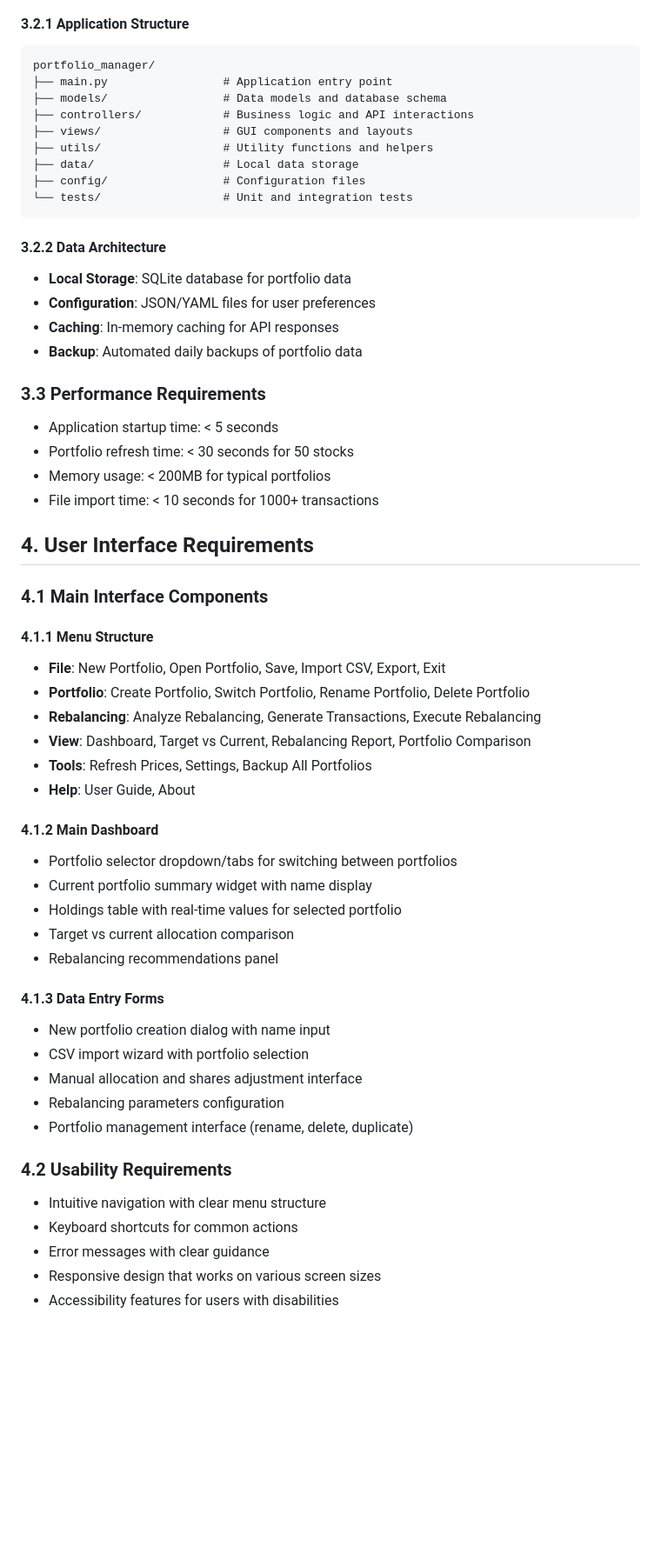
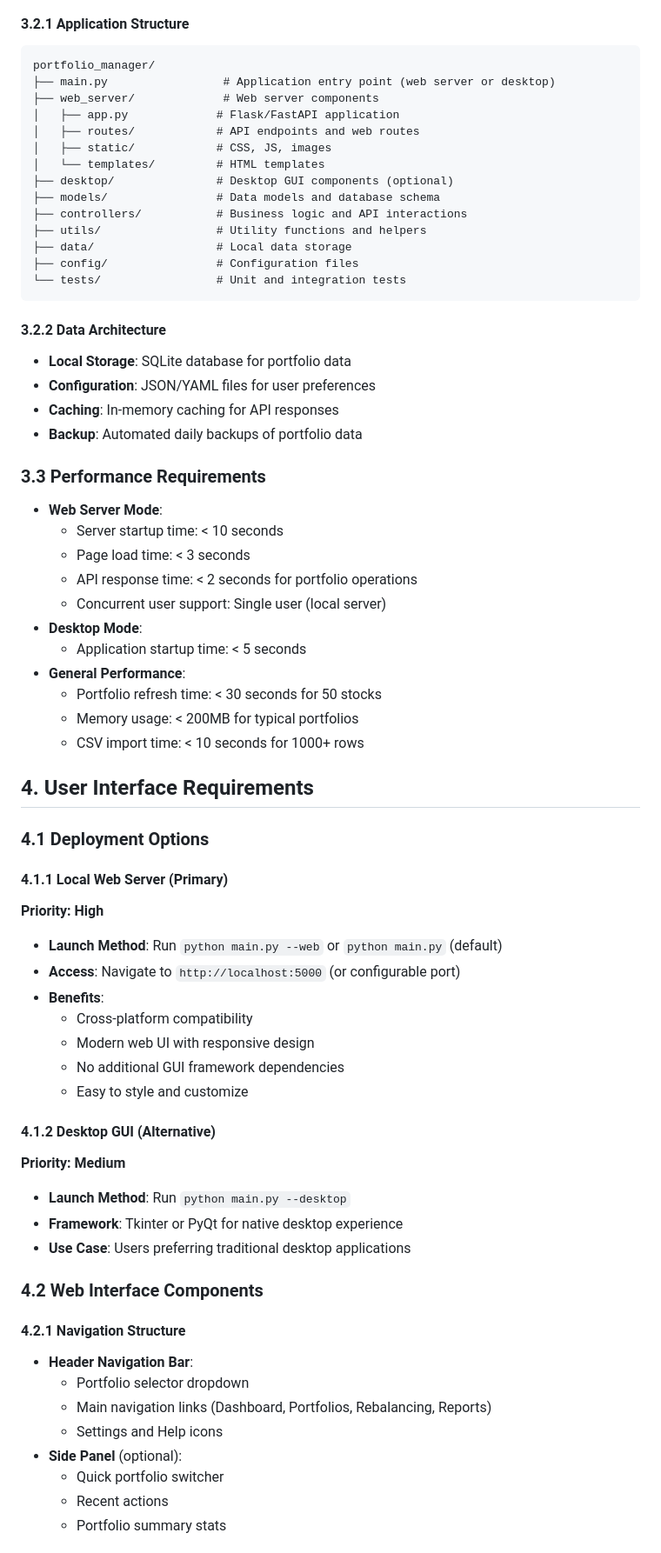
Before and after one commit to aijose/PortfolioManager, a Markdown page: Portfolio_Manager_PRD.md, the part around one of its changes. Shown at 87% size. Rendered like a GitHub page; blank space fills up the shorter version.

Commit message:
Update PRD with web server deployment and simplified CSV format
- Add local web server as primary deployment method (Flask/FastAPI)
- Simplify CSV format to required columns: Symbol, Shares, Allocation
- Add multiple named portfolios functionality
- Update technical architecture for web-based interface
- Define responsive web UI components and navigation
- Remove optional CSV columns for streamlined user experience
- Update MVP criteria to include web server launch

🤖 Generated with [Claude Code](https://claude.ai/code)

Co-Authored-By: Claude <noreply@anthropic.com>

````diff
--- a/Portfolio_Manager_PRD.md
+++ b/Portfolio_Manager_PRD.md
@@ -172,14 +174,19 @@ A Python-based desktop application that enables individual investors to efficien
 #### 3.2.1 Application Structure
 ```
 portfolio_manager/
-├── main.py                 # Application entry point
-├── models/                 # Data models and database schema
-├── controllers/            # Business logic and API interactions
-├── views/                  # GUI components and layouts
-├── utils/                  # Utility functions and helpers
-├── data/                   # Local data storage
-├── config/                 # Configuration files
-└── tests/                  # Unit and integration tests
+├── main.py                 # Application entry point (web server or desktop)
+├── web_server/             # Web server components
+│   ├── app.py             # Flask/FastAPI application
+│   ├── routes/            # API endpoints and web routes
+│   ├── static/            # CSS, JS, images
+│   └── templates/         # HTML templates
+├── desktop/               # Desktop GUI components (optional)
+├── models/                # Data models and database schema
+├── controllers/           # Business logic and API interactions
+├── utils/                 # Utility functions and helpers
+├── data/                  # Local data storage
+├── config/                # Configuration files
+└── tests/                 # Unit and integration tests
 ```
 
 #### 3.2.2 Data Architecture
@@ -189,40 +196,49 @@ portfolio_manager/
 - **Backup**: Automated daily backups of portfolio data
 
 ### 3.3 Performance Requirements
-- Application startup time: < 5 seconds
-- Portfolio refresh time: < 30 seconds for 50 stocks
-- Memory usage: < 200MB for typical portfolios
-- File import time: < 10 seconds for 1000+ transactions
+- **Web Server Mode**:
+  - Server startup time: < 10 seconds
+  - Page load time: < 3 seconds
+  - API response time: < 2 seconds for portfolio operations
+  - Concurrent user support: Single user (local server)
+- **Desktop Mode**:
+  - Application startup time: < 5 seconds
+- **General Performance**:
+  - Portfolio refresh time: < 30 seconds for 50 stocks
+  - Memory usage: < 200MB for typical portfolios
+  - CSV import time: < 10 seconds for 1000+ rows
 
 ## 4. User Interface Requirements
 
-### 4.1 Main Interface Components
+### 4.1 Deployment Options
 
-#### 4.1.1 Menu Structure
-- **File**: New Portfolio, Open Portfolio, Save, Import CSV, Export, Exit
-- **Portfolio**: Create Portfolio, Switch Portfolio, Rename Portfolio, Delete Portfolio
-- **Rebalancing**: Analyze Rebalancing, Generate Transactions, Execute Rebalancing
-- **View**: Dashboard, Target vs Current, Rebalancing Report, Portfolio Comparison
-- **Tools**: Refresh Prices, Settings, Backup All Portfolios
-- **Help**: User Guide, About
+#### 4.1.1 Local Web Server (Primary)
+**Priority: High**
 
-#### 4.1.2 Main Dashboard
-- Portfolio selector dropdown/tabs for switching between portfolios
-- Current portfolio summary widget with name display
-- Holdings table with real-time values for selected portfolio
-- Target vs current allocation comparison
-- Rebalancing recommendations panel
+- **Launch Method**: Run `python main.py --web` or `python main.py` (default)
+- **Access**: Navigate to `http://localhost:5000` (or configurable port)
+- **Benefits**:
+  - Cross-platform compatibility
+  - Modern web UI with responsive design
+  - No additional GUI framework dependencies
+  - Easy to style and customize
 
-#### 4.1.3 Data Entry Forms
-- New portfolio creation dialog with name input
-- CSV import wizard with portfolio selection
-- Manual allocation and shares adjustment interface
-- Rebalancing parameters configuration
-- Portfolio management interface (rename, delete, duplicate)
+#### 4.1.2 Desktop GUI (Alternative)
+**Priority: Medium**
 
-### 4.2 Usability Requirements
-- Intuitive navigation with clear menu structure
-- Keyboard shortcuts for common actions
-- Error messages with clear guidance
-- Responsive design that works on various screen sizes
-- Accessibility features for users with disabilities
+- **Launch Method**: Run `python main.py --desktop`
+- **Framework**: Tkinter or PyQt for native desktop experience
+- **Use Case**: Users preferring traditional desktop applications
+
+### 4.2 Web Interface Components
+
+#### 4.2.1 Navigation Structure
+- **Header Navigation Bar**:
+  - Portfolio selector dropdown
+  - Main navigation links (Dashboard, Portfolios, Rebalancing, Reports)
+  - Settings and Help icons
+- **Side Panel** (optional):
+  - Quick portfolio switcher
+  - Recent actions
+  - Portfolio summary stats
+
````
Also changed, not shown: other parts of Portfolio_Manager_PRD.md (+39 -6 lines).
